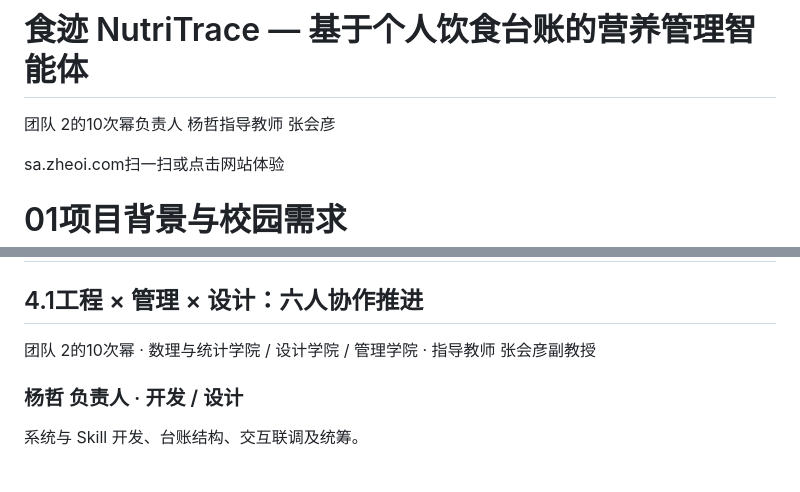
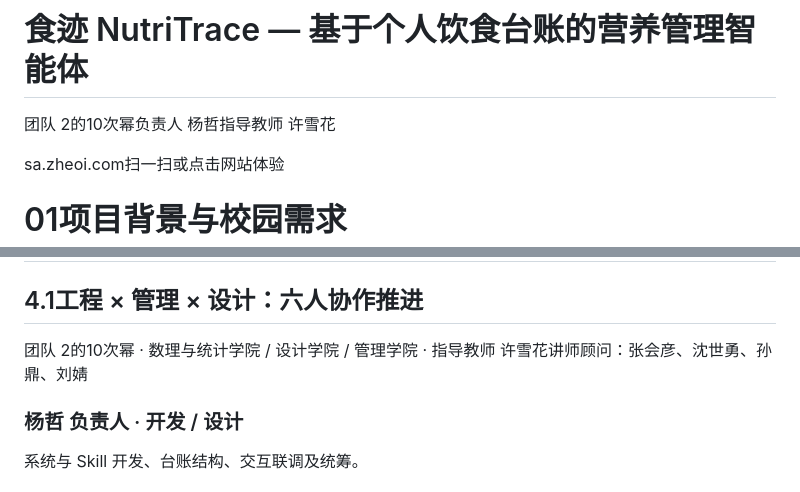
Before and after one commit to yangzhe0/project_NutriTrace, a Markdown page: docs/proposal.md, 2 parts joined by grey strips. Rendered like a GitHub page.

```diff
--- a/docs/proposal.md
+++ b/docs/proposal.md
@@ -2,7 +2,7 @@
 
 # 食迹 NutriTrace — 基于个人饮食台账的营养管理智能体
 
-团队 2的10次幂负责人 杨哲指导教师 张会彦
+团队 2的10次幂负责人 杨哲指导教师 许雪花
 
 sa.zheoi.com扫一扫或点击网站体验
 
@@ -152,7 +152,7 @@ Food4Me 随机试验显示，基于个人信息的营养反馈有助于改善部
 
 ## 4.1工程 × 管理 × 设计：六人协作推进
 
-团队 2的10次幂 · 数理与统计学院 / 设计学院 / 管理学院 · 指导教师 张会彦副教授
+团队 2的10次幂 · 数理与统计学院 / 设计学院 / 管理学院 · 指导教师 许雪花讲师顾问：张会彦、沈世勇、孙鼎、刘婧
 
 ### 杨哲 负责人 · 开发 / 设计
 
```
Also changed, not shown: README.md (+3 -1 lines), assets/proposal-overview.jpg, assets/proposal-preview.jpg, 14 other files.
